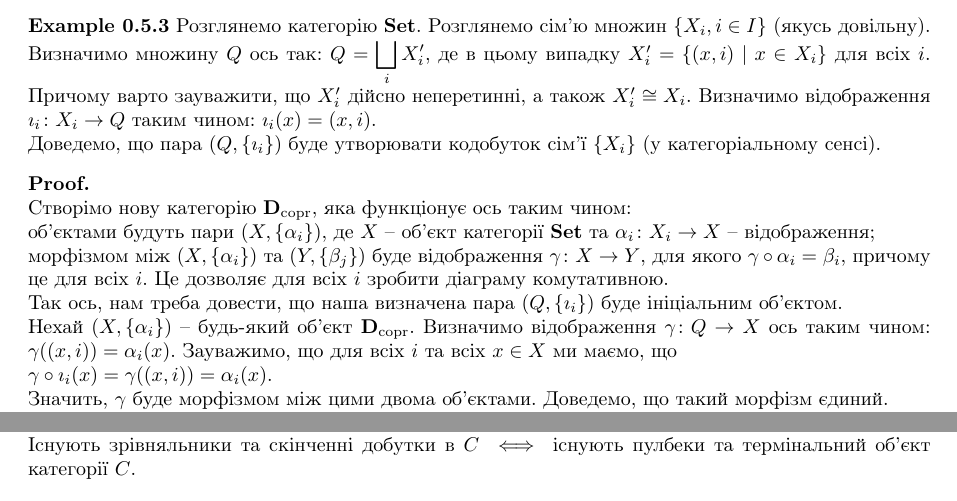
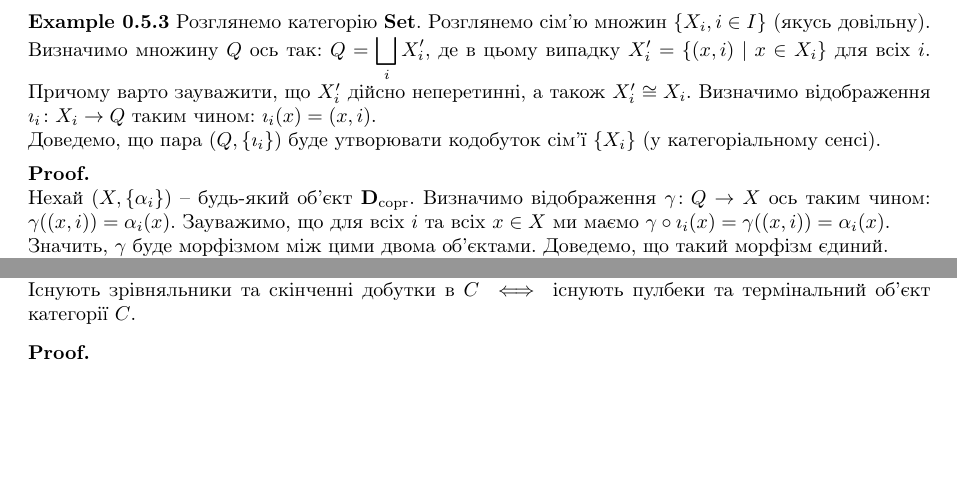
Before and after one commit to DenyaOmega3/KAU_grad_sem_2_category, a LaTeX document (category_theory.tex): two parts of pages 11 and 14 of 17, joined at a grey line, cut so that both start at the same text, the shorter picture padded with empty space. Compiled offline with pdfLaTeX.

Commit message:
rewrite example of coproduct in Set

```diff
--- a/category_theory.tex
+++ b/category_theory.tex
@@ -708,12 +708,7 @@ c_1 \arrow[ruu,bend left = 45, "\alpha_1"] \arrow[ru,"\imath_1"] & & c_2 \arrow[
 \end{example}
 
 \begin{proof}
-Створімо нову категорію $\textbf{D}_{\text{copr}}$, яка функціонує ось таким чином:\\
-об'єктами будуть пари $(X,\{\alpha_i\})$, де $X$ -- об'єкт категорії $\Set$ та $\alpha_i \colon X_i \to X$ -- відображення;\\
-морфізмом між $(X,\{\alpha_i\})$ та $(Y,\{\beta_j\})$ буде відображення $\gamma \colon X \to Y$, для якого $\gamma \circ \alpha_i = \beta_i$, причому це для всіх $i$. Це дозволяє для всіх $i$ зробити діаграму комутативною.\\
-Так ось, нам треба довести, що наша визначена пара $(Q,\{\imath_i\})$ буде ініціальним об'єктом.\\
-Нехай $(X,\{\alpha_i\})$ -- будь-який об'єкт $\textbf{D}_{\text{copr}}$. Визначимо відображення $\gamma \colon Q \to X$ ось таким чином: $\gamma((x,i)) = \alpha_i(x)$. Зауважимо, що для всіх $i$ та всіх $x \in X$ ми маємо, що\\
-$\gamma \circ \imath_i(x) = \gamma((x,i)) = \alpha_i(x)$.\\
+Нехай $(X,\{\alpha_i\})$ -- будь-який об'єкт $\textbf{D}_{\text{copr}}$. Визначимо відображення $\gamma \colon Q \to X$ ось таким чином: $\gamma((x,i)) = \alpha_i(x)$. Зауважимо, що для всіх $i$ та всіх $x \in X$ ми маємо $\gamma \circ \imath_i(x) = \gamma((x,i)) = \alpha_i(x)$.\\
 Значить, $\gamma$ буде морфізмом між цими двома об'єктами. Доведемо, що такий морфізм єдиний.\\
 Оберемо морфізм $\gamma'$, який діє між двома об'єктами, тобто $(Q,\{\imath_i\})$ та $(X,\{\alpha_i\})$. Тоді раз це морфізм, то справедлива рівність $\gamma' \circ \imath_i = \alpha_i$ для всіх $i$. Проте з іншого боку, $\alpha_i(x) = \gamma((x,i))$. Значить, $\gamma((x,i)) = \alpha_i(x) = \gamma' \circ \imath_i (x) = \gamma'((x,i))$.
 \end{proof}
```
Also changed, not shown: category_theory.pdf.
